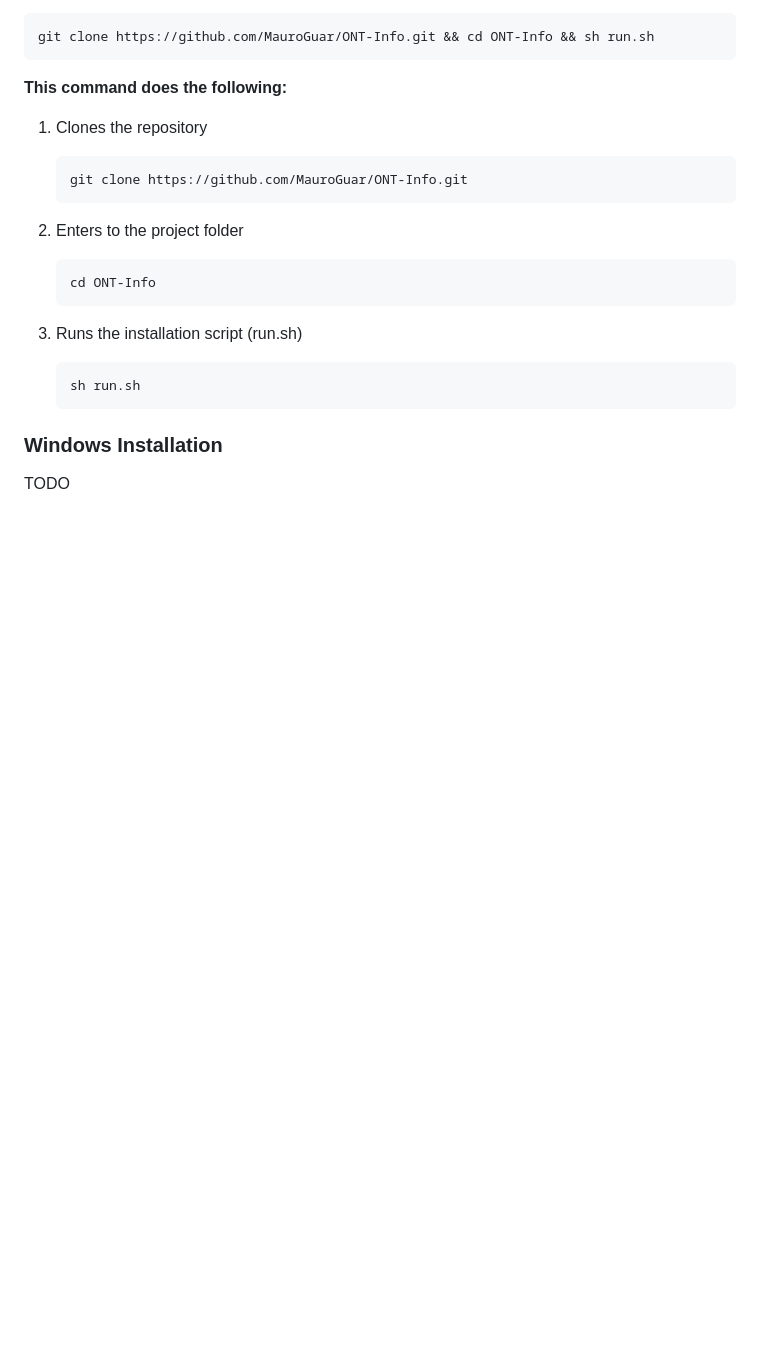
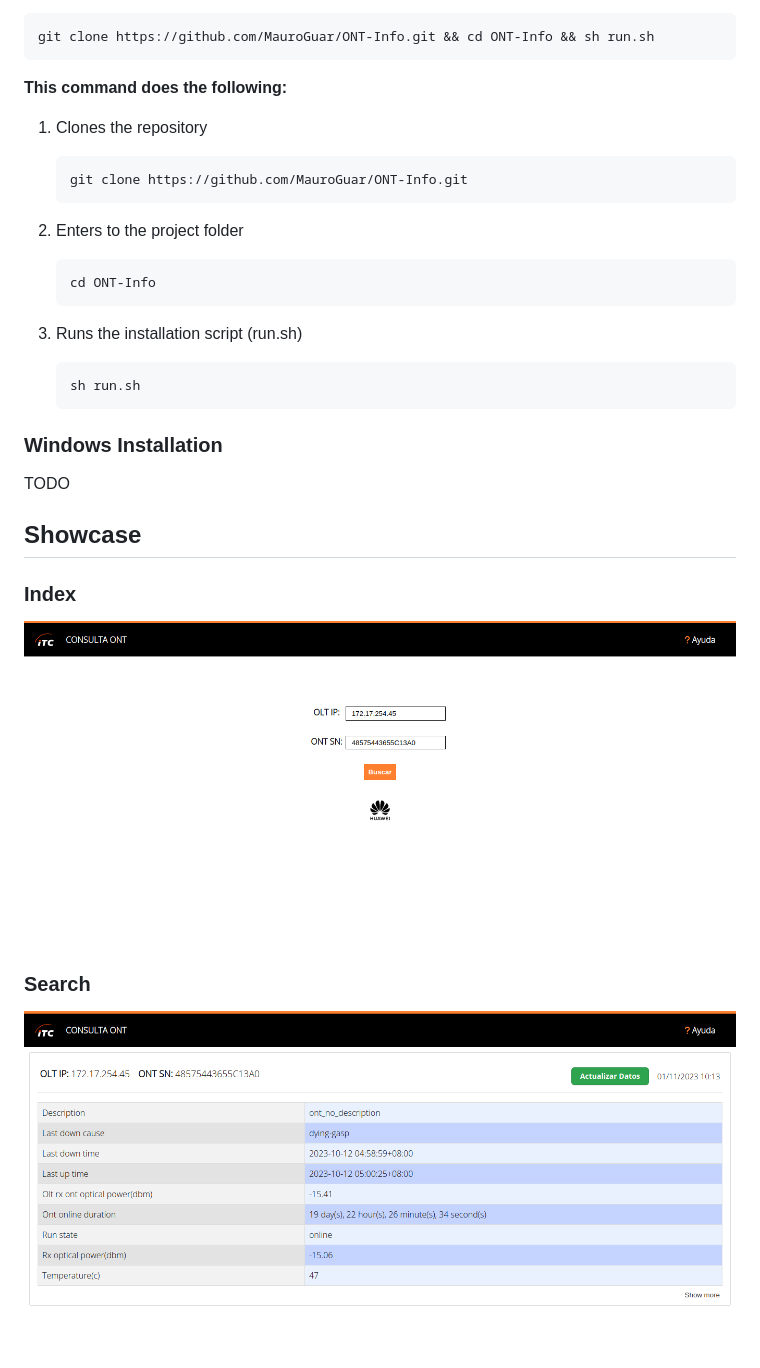
Before and after one commit to MauroGuar/ONT-Info, a Markdown page: README.md, the part around the change. Drawn GitHub-style; pictures changed too: showcase/index.png (added), showcase/search.png (added); blank space fills up the shorter version.

Commit message:
added showcase

```diff
--- a/README.md
+++ b/README.md
@@ -68,3 +68,14 @@ git clone https://github.com/MauroGuar/ONT-Info.git && cd ONT-Info && sh run.sh
 ### Windows Installation
 
 TODO
+
+## Showcase
+
+### Index
+
+![Index page](showcase/index.png)
+
+
+### Search
+
+![Search page](showcase/search.png)
```
